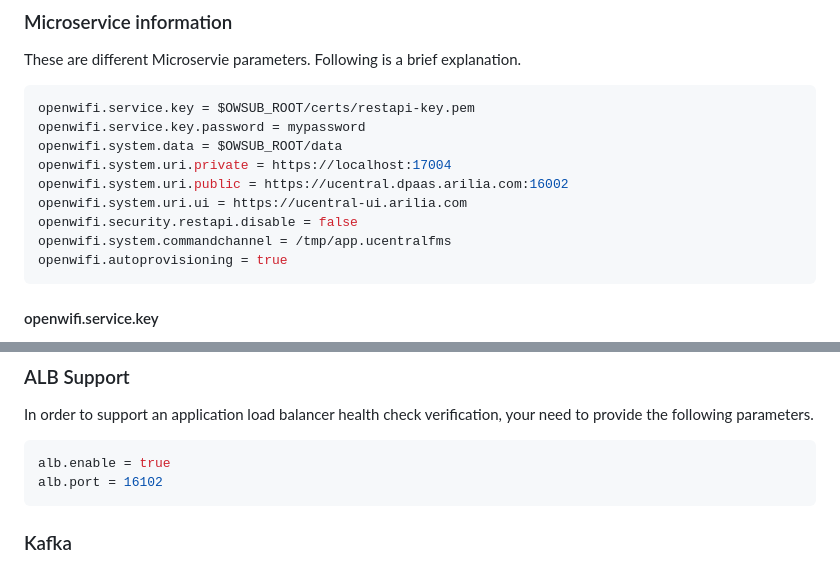
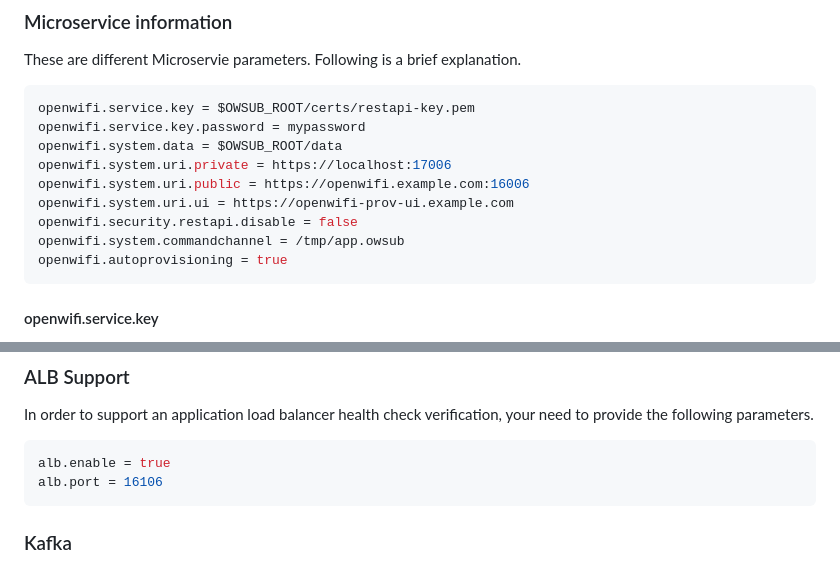
Before and after one commit to routerarchitects/ra-wlan-cloud-userportal, a Markdown page: CONFIGURATION.md, 2 parts joined by grey strips. Rendered like a GitHub page.

Commit message:
https://telecominfraproject.atlassian.net/browse/WIFI-12068
Signed-off-by: stephb9959 <stephane.bourque@gmail.com>

````diff
--- a/CONFIGURATION.md
+++ b/CONFIGURATION.md
@@ -70,11 +70,11 @@ These are different Microservie parameters. Following is a brief explanation.
 openwifi.service.key = $OWSUB_ROOT/certs/restapi-key.pem
 openwifi.service.key.password = mypassword
 openwifi.system.data = $OWSUB_ROOT/data
-openwifi.system.uri.private = https://localhost:17004
-openwifi.system.uri.public = https://ucentral.dpaas.arilia.com:16002
-openwifi.system.uri.ui = https://ucentral-ui.arilia.com
+openwifi.system.uri.private = https://localhost:17006
+openwifi.system.uri.public = https://openwifi.example.com:16006
+openwifi.system.uri.ui = https://openwifi-prov-ui.example.com
 openwifi.security.restapi.disable = false
-openwifi.system.commandchannel = /tmp/app.ucentralfms
+openwifi.system.commandchannel = /tmp/app.owsub
 openwifi.autoprovisioning = true
 ```
 #### openwifi.service.key
@@ -102,7 +102,7 @@ Allow unknown devices to be provisioned by the system.
 In order to support an application load balancer health check verification, your need to provide the following parameters.
 ```properties
 alb.enable = true
-alb.port = 16102
+alb.port = 16106
 ```
 
 ### Kafka
````
